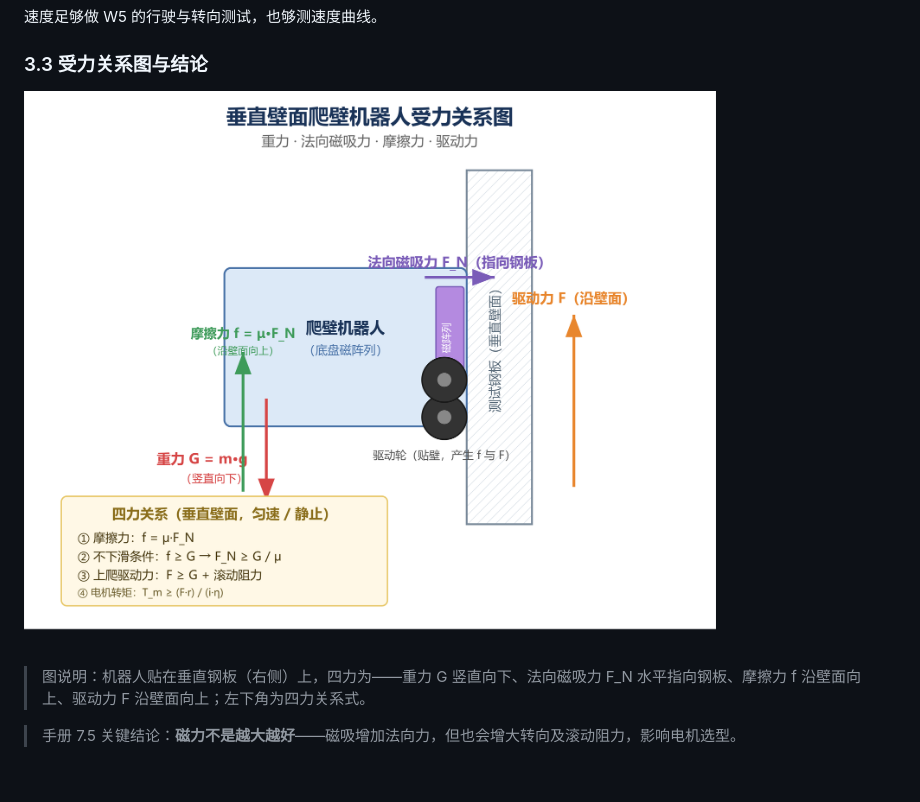
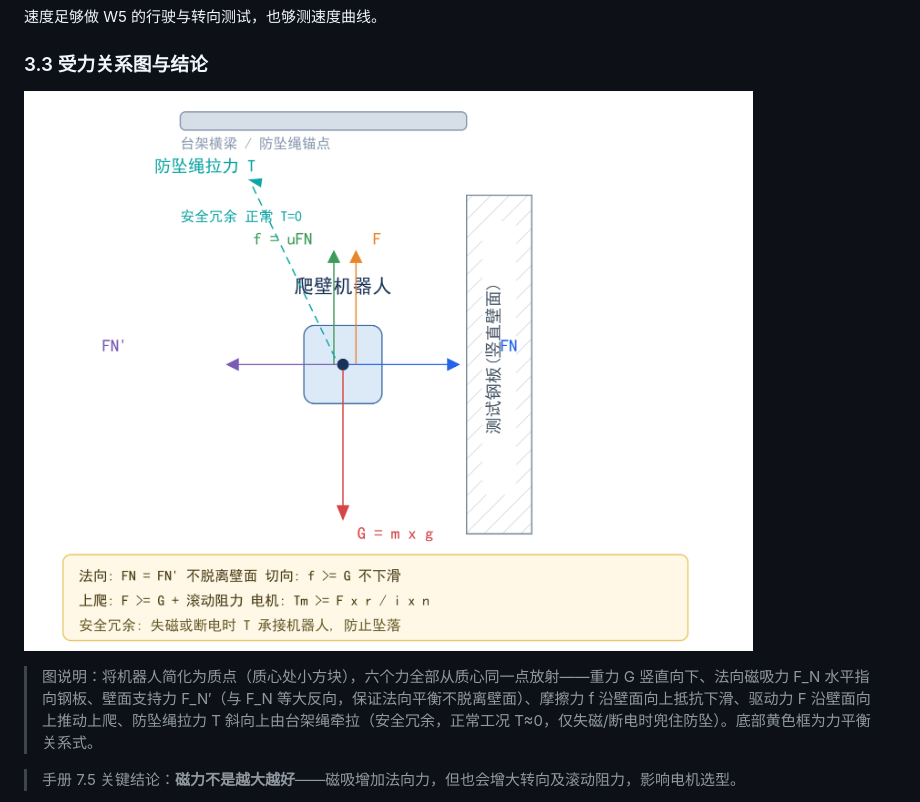
Before and after one commit to H-zero-0528/Team-B-Magnetic-Robot, a Markdown page: docs/system_architecture.md, the part around one of its changes. Drawn GitHub-style; pictures changed too: docs/assets/force_diagram.png; blank space fills up the shorter version.

```diff
--- a/docs/system_architecture.md
+++ b/docs/system_architecture.md
@@ -214,5 +214,5 @@ v = n × πD = 60/60 × 3.14 × 0.065 = 0.20 m/s
 
-> 图说明：机器人贴在垂直钢板（右侧）上，四力为——重力 G 竖直向下、法向磁吸力 F_N 水平指向钢板、摩擦力 f 沿壁面向上、驱动力 F 沿壁面向上；左下角为四力关系式。
+> 图说明：将机器人简化为质点（质心处小方块），六个力全部从质心同一点放射——重力 G 竖直向下、法向磁吸力 F_N 水平指向钢板、壁面支持力 F_N′（与 F_N 等大反向，保证法向平衡不脱离壁面）、摩擦力 f 沿壁面向上抵抗下滑、驱动力 F 沿壁面向上推动上爬、防坠绳拉力 T 斜向上由台架绳牵拉（安全冗余，正常工况 T≈0，仅失磁/断电时兜住防坠）。底部黄色框为力平衡关系式。
 
 > 手册 7.5 关键结论：**磁力不是越大越好**——磁吸增加法向力，但也会增大转向及滚动阻力，影响电机选型。
 
```
Also changed, not shown: other parts of docs/system_architecture.md (+1 -1 lines).
